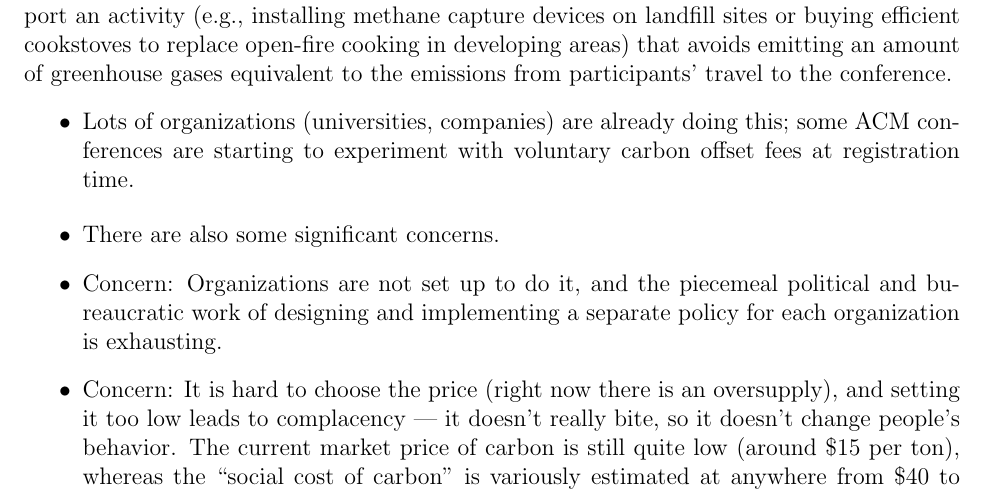
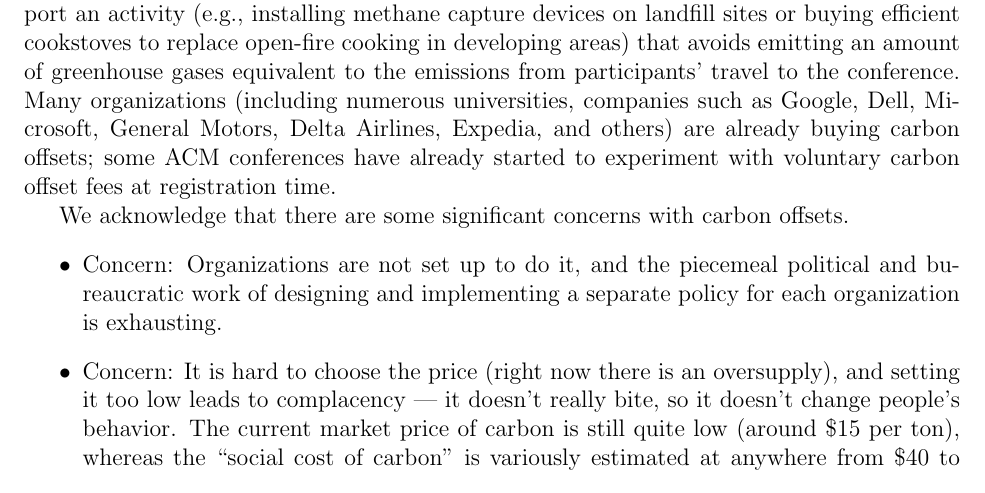
Before and after one commit to bcpierce00/acm-climate, a LaTeX document (main.tex): part of page 3 of 5, cut so that both start at the same text. Compiled offline with pdfLaTeX.

Commit message:
More work

```diff
--- a/main.tex
+++ b/main.tex
@@ -139,15 +139,14 @@ efficient cookstoves to replace open-fire cooking in developing areas) that
 avoids emitting an amount of greenhouse gases equivalent to the emissions
 from participants' travel to the conference.
 %
+Many organizations (including numerous universities, companies such as
+Google, Dell, Microsoft, General Motors, Delta Airlines, Expedia, and
+others) are already buying carbon offsets; some ACM conferences have already
+started to experiment with voluntary carbon offset fees at registration
+time.
+
+We acknowledge that there are some significant concerns with carbon offsets.
 \begin{itemize}
-\item Lots of organizations (universities, companies) are already doing
-this; some ACM conferences are starting to experiment with voluntary carbon
-offset fees at registration time.
-\end{itemize}
-
-\begin{itemize}
-\item There are also some significant
-concerns.
 \item Concern: Organizations are not set up to do it, and the piecemeal
 political and bureaucratic work of designing and implementing a separate
 policy for each organization is exhausting.
```
